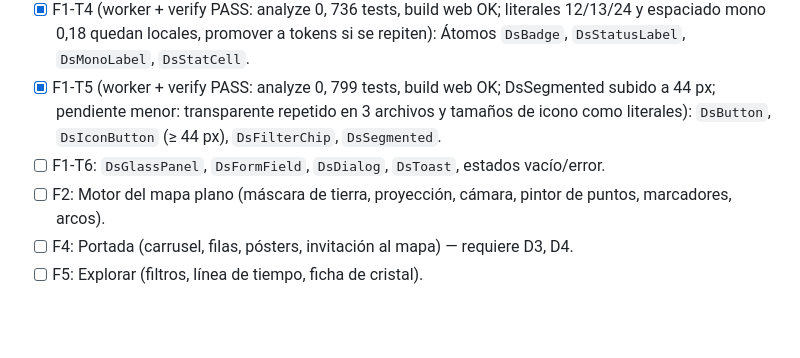
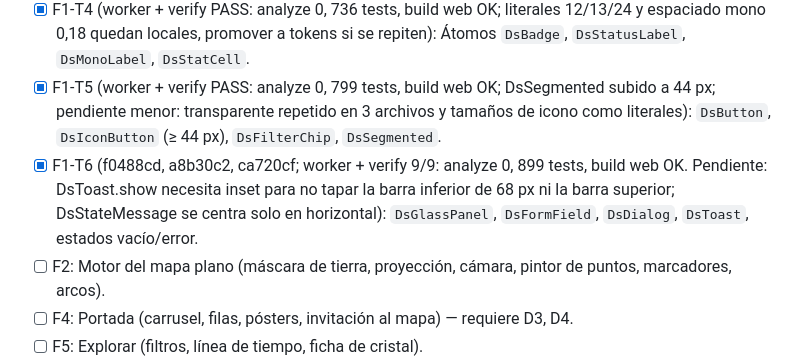
Before and after one commit to JuanjoDior/true_app, a Markdown page: odd/tasks/cinematic-design-system.md, the part around the change. GitHub-like rendering; blank space fills up the shorter version.

Commit message:
docs(diseno): registra el cierre de F1-T6

```diff
--- a/odd/tasks/cinematic-design-system.md
+++ b/odd/tasks/cinematic-design-system.md
@@ -56,7 +56,7 @@ Orden: D0 → F0 → F1 → F2 → F4 → F5 → F3 → F6 → F7 → F8 → F9
 - [x] F1-T3 (worker + verify PASS: analyze 0, 705 tests, build web OK; AppTheme retirado. Pendiente en F4/F10: reconciliar DsBreakpoints.desktop=1200 con Breakpoints.sidePanel=880; ThemeData fija estilos de escritorio, los móviles salen de DsTextStylesResolver): `DsTheme` (inputs, botones, diálogos, snackbars) sin romper las pantallas actuales.
 - [x] F1-T4 (worker + verify PASS: analyze 0, 736 tests, build web OK; literales 12/13/24 y espaciado mono 0,18 quedan locales, promover a tokens si se repiten): Átomos `DsBadge`, `DsStatusLabel`, `DsMonoLabel`, `DsStatCell`.
 - [x] F1-T5 (worker + verify PASS: analyze 0, 799 tests, build web OK; DsSegmented subido a 44 px; pendiente menor: transparente repetido en 3 archivos y tamaños de icono como literales): `DsButton`, `DsIconButton` (≥ 44 px), `DsFilterChip`, `DsSegmented`.
-- [ ] F1-T6: `DsGlassPanel`, `DsFormField`, `DsDialog`, `DsToast`, estados vacío/error.
+- [x] F1-T6 (f0488cd, a8b30c2, ca720cf; worker + verify 9/9: analyze 0, 899 tests, build web OK. Pendiente: DsToast.show necesita inset para no tapar la barra inferior de 68 px ni la barra superior; DsStateMessage se centra solo en horizontal): `DsGlassPanel`, `DsFormField`, `DsDialog`, `DsToast`, estados vacío/error.
 - [ ] F2: Motor del mapa plano (máscara de tierra, proyección, cámara, pintor de puntos, marcadores, arcos).
 - [ ] F4: Portada (carrusel, filas, pósters, invitación al mapa) — requiere D3, D4.
 - [ ] F5: Explorar (filtros, línea de tiempo, ficha de cristal).
```
